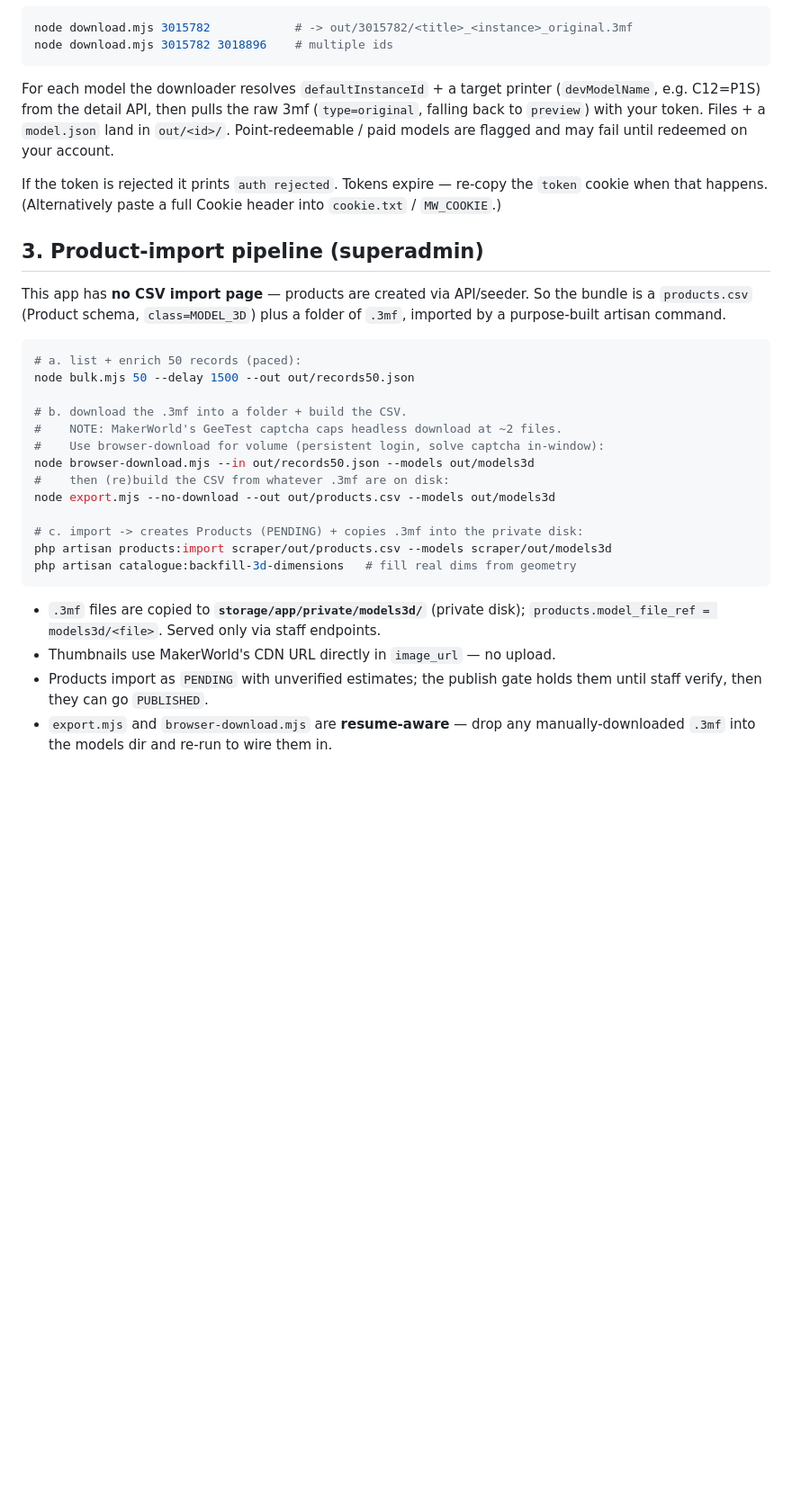
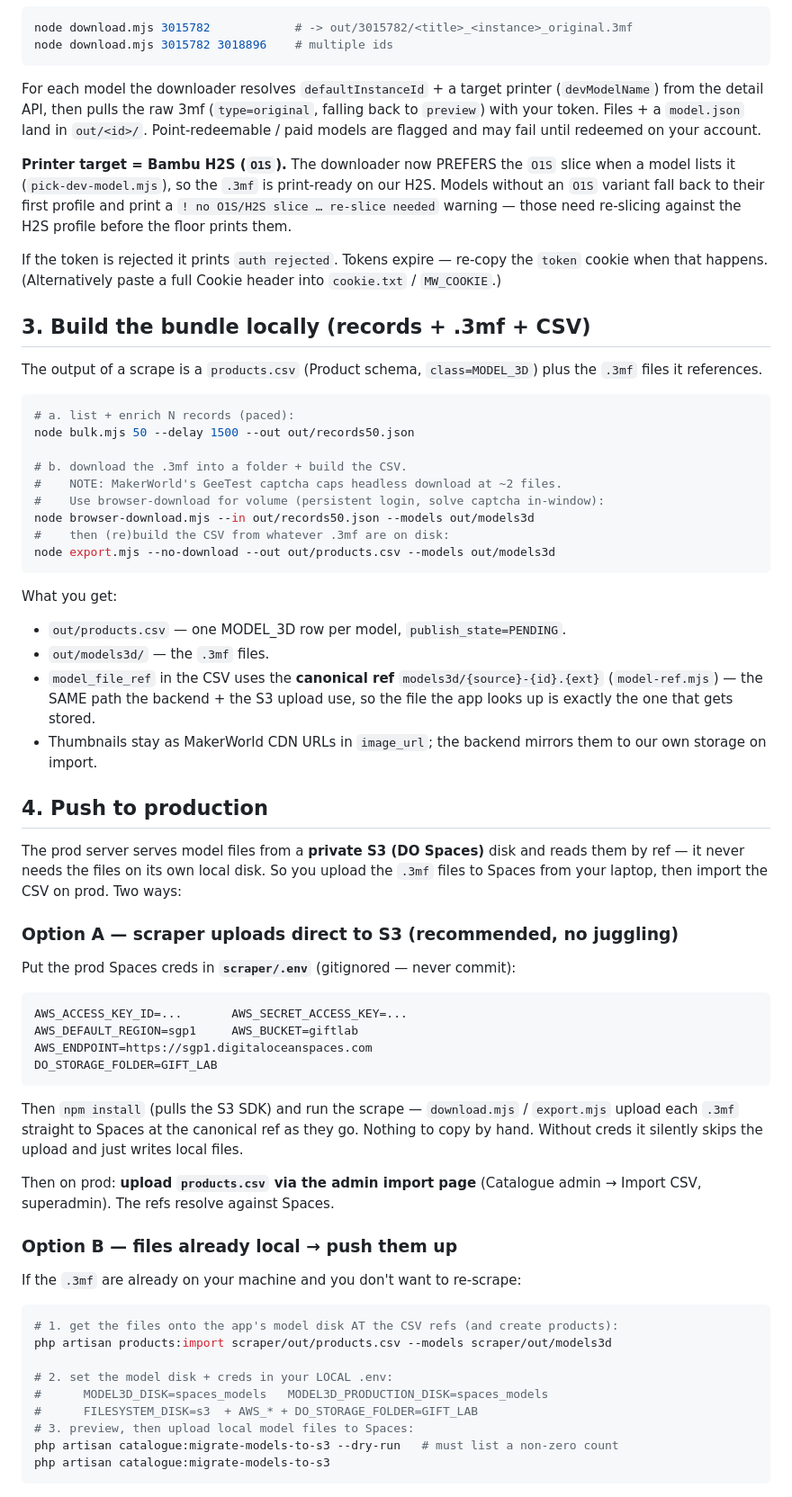
Before and after one commit to urikanww/gift-lab, a Markdown page: scraper/README.md, the part around one of its changes. Shown at 90% size. Rendered like a GitHub page; blank space fills up the shorter version.

Commit message:
docs(scraper): document O1S/H2S + S3 direct-upload + local→prod flow
Amend the scraper README to match the shipped pipeline: H2S (O1S) slice
preference, the canonical models3d/{source}-{id}.{ext} ref, direct-to-S3
upload, the admin CSV import page (the old README said there was none), and
a full local→production section (scrape → build CSV → upload to Spaces →
import → queue worker enriches → staff approve).

Co-Authored-By: Claude Opus 4.8 <noreply@anthropic.com>

````diff
--- a/scraper/README.md
+++ b/scraper/README.md
@@ -81,23 +81,28 @@ node download.mjs 3015782 3018896    # multiple ids
 ```
 
 For each model the downloader resolves `defaultInstanceId` + a target printer
-(`devModelName`, e.g. C12=P1S) from the detail API, then pulls the raw 3mf
-(`type=original`, falling back to `preview`) with your token. Files + a
-`model.json` land in `out/<id>/`. Point-redeemable / paid models are flagged and
-may fail until redeemed on your account.
+(`devModelName`) from the detail API, then pulls the raw 3mf (`type=original`,
+falling back to `preview`) with your token. Files + a `model.json` land in
+`out/<id>/`. Point-redeemable / paid models are flagged and may fail until
+redeemed on your account.
+
+**Printer target = Bambu H2S (`O1S`).** The downloader now PREFERS the `O1S`
+slice when a model lists it (`pick-dev-model.mjs`), so the `.3mf` is print-ready
+on our H2S. Models without an `O1S` variant fall back to their first profile and
+print a `! no O1S/H2S slice … re-slice needed` warning — those need re-slicing
+against the H2S profile before the floor prints them.
 
 If the token is rejected it prints `auth rejected`. Tokens expire — re-copy the
 `token` cookie when that happens. (Alternatively paste a full Cookie header into
 `cookie.txt` / `MW_COOKIE`.)
 
-## 3. Product-import pipeline (superadmin)
+## 3. Build the bundle locally (records + .3mf + CSV)
 
-This app has **no CSV import page** — products are created via API/seeder. So the
-bundle is a `products.csv` (Product schema, `class=MODEL_3D`) plus a folder of
-`.3mf`, imported by a purpose-built artisan command.
+The output of a scrape is a `products.csv` (Product schema, `class=MODEL_3D`)
+plus the `.3mf` files it references.
 
 ```bash
-# a. list + enrich 50 records (paced):
+# a. list + enrich N records (paced):
 node bulk.mjs 50 --delay 1500 --out out/records50.json
 
 # b. download the .3mf into a folder + build the CSV.
@@ -106,15 +111,55 @@ node bulk.mjs 50 --delay 1500 --out out/records50.json
 node browser-download.mjs --in out/records50.json --models out/models3d
 #    then (re)build the CSV from whatever .3mf are on disk:
 node export.mjs --no-download --out out/products.csv --models out/models3d
-
-# c. import -> creates Products (PENDING) + copies .3mf into the private disk:
-php artisan products:import scraper/out/products.csv --models scraper/out/models3d
-php artisan catalogue:backfill-3d-dimensions   # fill real dims from geometry
 ```
 
-- `.3mf` files are copied to **`storage/app/private/models3d/`** (private disk);
-  `products.model_file_ref = models3d/<file>`. Served only via staff endpoints.
-- Thumbnails use MakerWorld's CDN URL directly in `image_url` — no upload.
-- Products import as `PENDING` with unverified estimates; the publish gate holds
-  them until staff verify, then they can go `PUBLISHED`.
-- `export.mjs` and `browser-download.mjs` are **resume-aware** — drop any
+What you get:
+- `out/products.csv` — one MODEL_3D row per model, `publish_state=PENDING`.
+- `out/models3d/` — the `.3mf` files.
+- `model_file_ref` in the CSV uses the **canonical ref** `models3d/{source}-{id}.{ext}`
+  (`model-ref.mjs`) — the SAME path the backend + the S3 upload use, so the file
+  the app looks up is exactly the one that gets stored.
+- Thumbnails stay as MakerWorld CDN URLs in `image_url`; the backend mirrors them
+  to our own storage on import.
+
+## 4. Push to production
+
+The prod server serves model files from a **private S3 (DO Spaces)** disk and
+reads them by ref — it never needs the files on its own local disk. So you upload
+the `.3mf` files to Spaces from your laptop, then import the CSV on prod. Two ways:
+
+### Option A — scraper uploads direct to S3 (recommended, no juggling)
+
+Put the prod Spaces creds in **`scraper/.env`** (gitignored — never commit):
+
+```
+AWS_ACCESS_KEY_ID=...       AWS_SECRET_ACCESS_KEY=...
+AWS_DEFAULT_REGION=sgp1     AWS_BUCKET=giftlab
+AWS_ENDPOINT=https://sgp1.digitaloceanspaces.com
+DO_STORAGE_FOLDER=GIFT_LAB
+```
+
+Then `npm install` (pulls the S3 SDK) and run the scrape — `download.mjs` /
+`export.mjs` upload each `.3mf` straight to Spaces at the canonical ref as they
+go. Nothing to copy by hand. Without creds it silently skips the upload and just
+writes local files.
+
+Then on prod: **upload `products.csv` via the admin import page** (Catalogue admin
+→ Import CSV, superadmin). The refs resolve against Spaces.
+
+### Option B — files already local → push them up
+
+If the `.3mf` are already on your machine and you don't want to re-scrape:
+
+```bash
+# 1. get the files onto the app's model disk AT the CSV refs (and create products):
+php artisan products:import scraper/out/products.csv --models scraper/out/models3d
+
+# 2. set the model disk + creds in your LOCAL .env:
+#      MODEL3D_DISK=spaces_models   MODEL3D_PRODUCTION_DISK=spaces_models
+#      FILESYSTEM_DISK=s3  + AWS_* + DO_STORAGE_FOLDER=GIFT_LAB
+# 3. preview, then upload local model files to Spaces:
+php artisan catalogue:migrate-models-to-s3 --dry-run   # must list a non-zero count
+php artisan catalogue:migrate-models-to-s3
+```
+
````
Also changed, not shown: other parts of scraper/README.md (+29 -2 lines).
